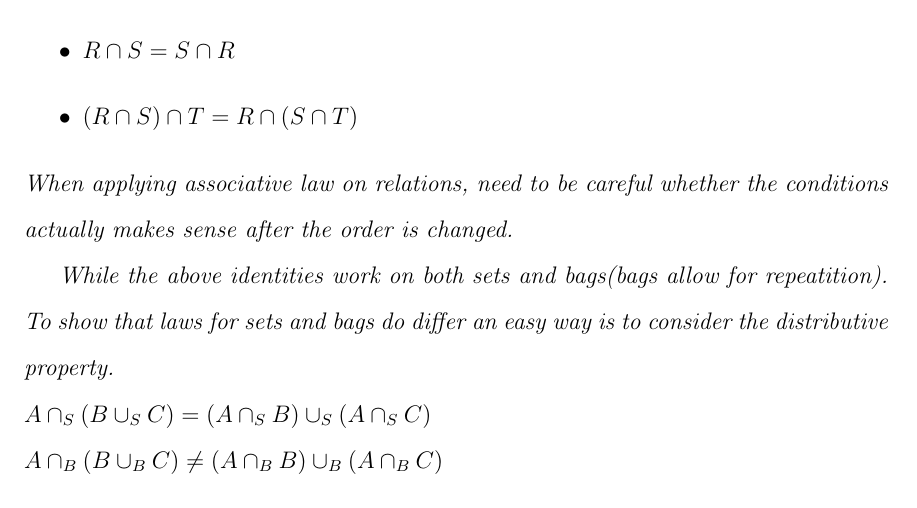
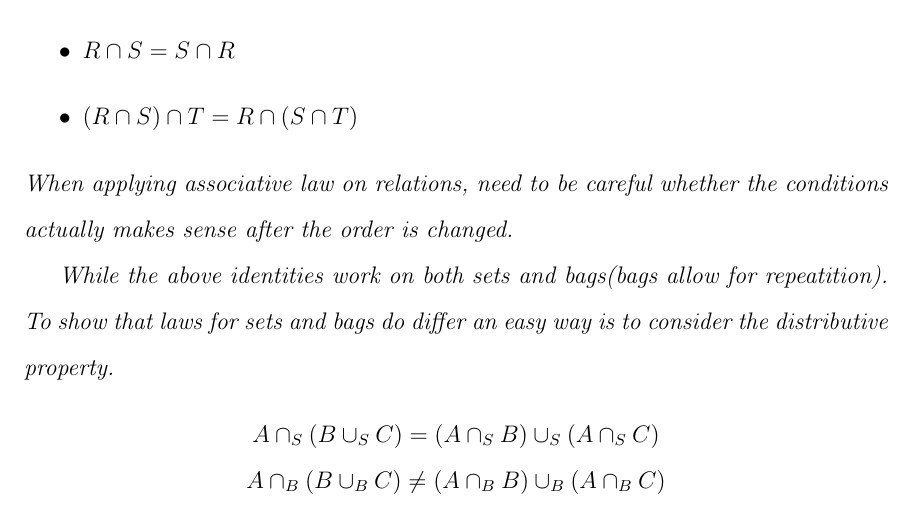
Before and after one commit to heroapoorva/bu-masters-thesis, a LaTeX thesis (thesis-text/thesis.tex, which reads thesis-text/2_Related_Work/related_work.tex): part of page 15 of 25, cut so that both start at the same text. The pictures show the PDF file thesis-text/thesis.pdf that the author committed with the source.

Commit message:
Better latex

```diff
--- a/thesis-text/2_Related_Work/related_work.tex
+++ b/thesis-text/2_Related_Work/related_work.tex
@@ -33,9 +33,11 @@ As we saw above, order of operations matters, if the order of operations is not
     \item $(R \cap S) \cap T = R \cap (S \cap T)$
 \end{itemize}
 When applying associative law on relations, need to be careful whether the conditions actually makes sense after the order is changed.
-\par While the above identities work on both sets and bags(bags allow for repeatition). To show that laws for sets and bags do differ an easy way is to consider the distributive property.\\
-$A\cap _S(B\cup_S C) = (A\cap_S B)\cup_S(A\cap_S C) $\\
-$A\cap _B(B\cup_B C) \neq (A\cap_B B)\cup_B(A\cap_B C)$\\
+\par While the above identities work on both sets and bags(bags allow for repeatition). To show that laws for sets and bags do differ an easy way is to consider the distributive property.
+\begin{center}
+$A\cap _S(B\cup_S C) = (A\cap_S B)\cup_S(A\cap_S C)$\\
+$A\cap _B(B\cup_B C) \neq (A\cap_B B)\cup_B(A\cap_B C)$
+\end{center}
 We can simply show it with an example. Let $A=\{t\},B=\{t\},C=\{t\}$. The LHS comes to be $\{t\}$, whereas RHS is $\{t,t\}$
 \subsection{Select operator $\sigma$}
 First we start with simple properties of the $\sigma$ operator.
```
Also changed, not shown: thesis-text/thesis.pdf, 1 other file.
